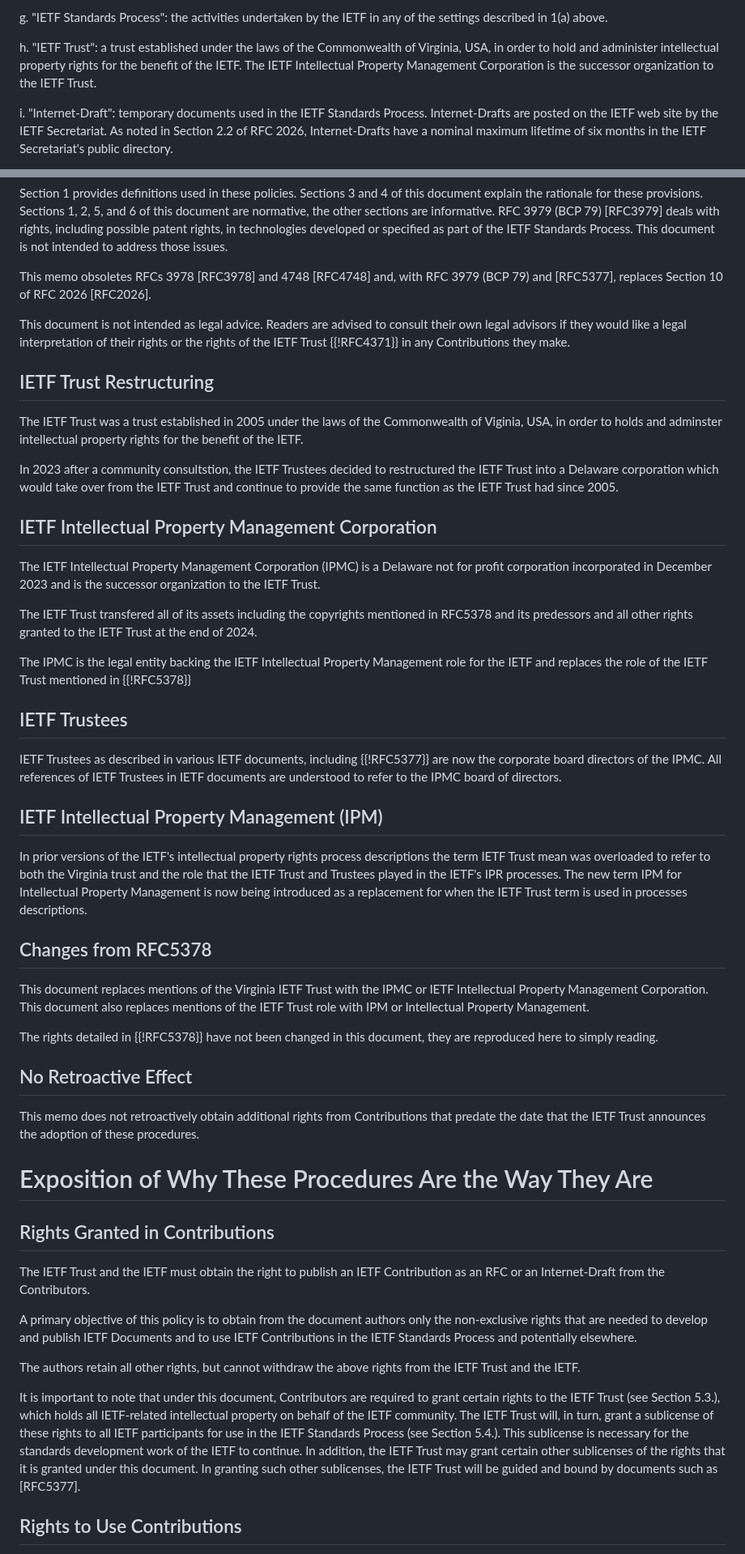
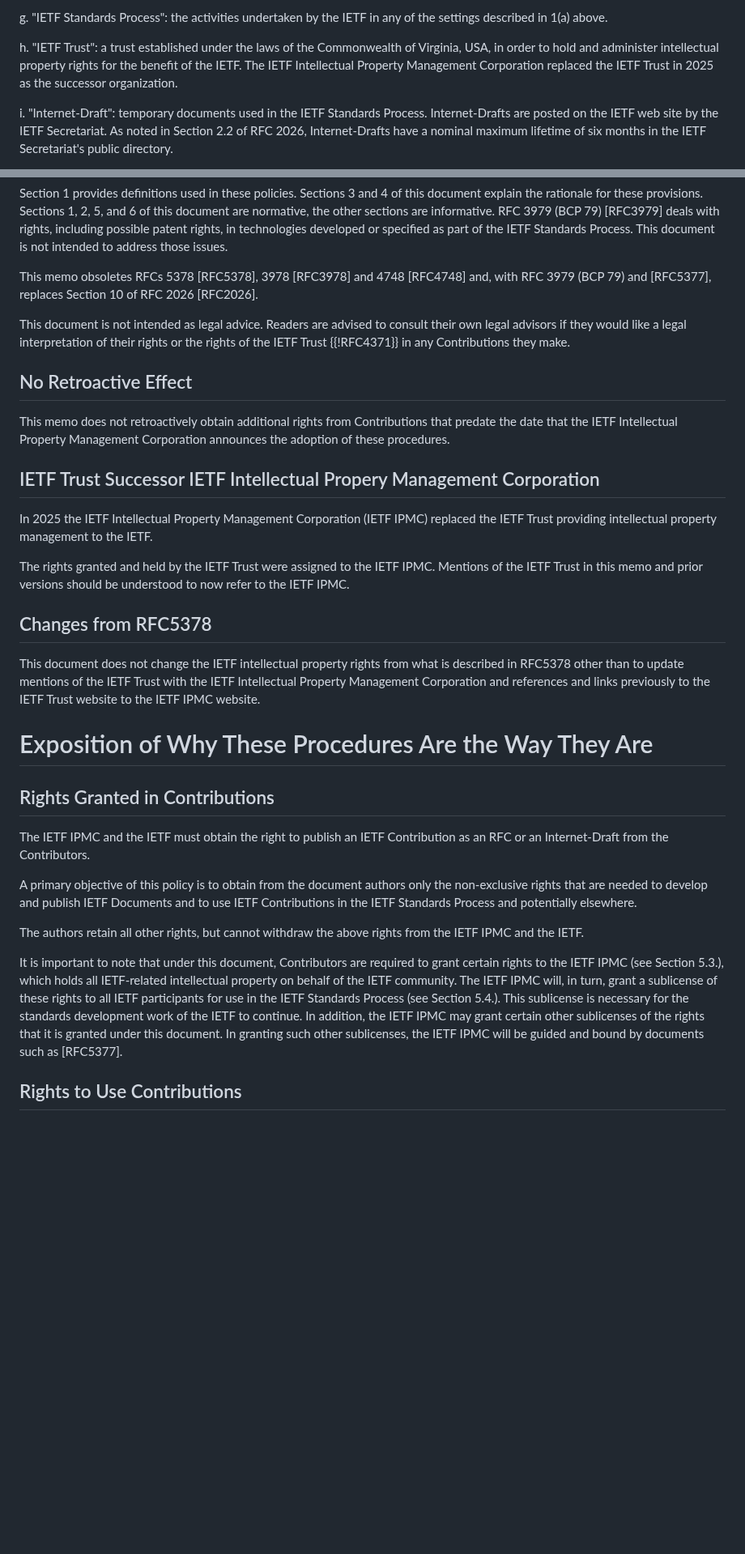
Before and after one commit to gitnnelg/ietf-contribution-rights, a Markdown page: draft-deen-gen-ipmc-contributor-rights.md, 2 parts joined by grey strips. Shown at 81% size. Drawn GitHub-style; blank space fills up the shorter version.

Commit message:
Update draft-deen-gen-ipmc-contributor-rights.md
Edited to replace IETF Trust with IETF IPMC

```diff
--- a/draft-deen-gen-ipmc-contributor-rights.md
+++ b/draft-deen-gen-ipmc-contributor-rights.md
@@ -137,7 +138,8 @@ any of the settings described in 1(a) above.
 h. "IETF Trust": a trust established under the laws of the Commonwealth
 of Virginia, USA, in order to hold and administer intellectual property
 rights for the benefit of the IETF.  The IETF Intellectual Property
-Management Corporation is the successor organization to the IETF Trust.
+Management Corporation replaced the IETF Trust in 2025 as the successor
+organization.
 
 i. "Internet-Draft": temporary documents used in the IETF Standards
 Process.  Internet-Drafts are posted on the IETF web site by the IETF
@@ -204,7 +206,7 @@ including possible patent rights, in technologies developed or specified
 as part of the IETF Standards Process.  This document is not intended to
 address those issues.
 
-This memo obsoletes RFCs 3978 [RFC3978] and 4748 [RFC4748] and, with RFC
+This memo obsoletes RFCs 5378 [RFC5378], 3978 [RFC3978] and 4748 [RFC4748] and, with RFC
 3979 (BCP 79) and [RFC5377], replaces Section 10 of RFC 2026
 [RFC2026].
 
@@ -213,51 +215,29 @@ consult their own legal advisors if they would like a legal
 interpretation of their rights or the rights of the IETF Trust {{!RFC4371}}
 in any Contributions they make.
 
+##  No Retroactive Effect
 
-## IETF Trust Restructuring
+This memo does not retroactively obtain additional rights from
+Contributions that predate the date that the IETF Intellectual Property Management Corporation announces the
+adoption of these procedures.
 
-The IETF Trust was a trust established in 2005 under the laws of the Commonwealth of Viginia, USA, in order to holds and adminster intellectual property rights for the benefit of the IETF.
+## IETF Trust Successor IETF Intellectual Propery Management Corporation
 
-In 2023 after a community consultstion, the IETF Trustees decided to restructured the IETF Trust into a Delaware corporation which would take over from the IETF Trust and continue to provide the same function as the IETF Trust had since 2005.
+In 2025 the IETF Intellectual Property Management Corporation (IETF IPMC) replaced the IETF Trust providing intellectual property management to the IETF.
 
-## IETF Intellectual Property Management Corporation
-
-The IETF Intellectual Property Management Corporation (IPMC) is a Delaware not for profit corporation incorporated in December 2023 and is the successor organization to the IETF Trust.
-
-The IETF Trust transfered all of its assets including the copyrights mentioned in RFC5378 and its predessors and all other rights granted to the IETF Trust at the end of 2024.
-
-The IPMC is the legal entity backing the IETF Intellectual Property Management role for the IETF and replaces the role of the IETF Trust mentioned in {{!RFC5378}}
-
-## IETF Trustees
-
-IETF Trustees as described in various IETF documents, including {{!RFC5377}} are now the corporate board directors of the IPMC.  All references of IETF Trustees in IETF documents are understood to refer to the IPMC board of directors.
-
-## IETF Intellectual Property Management (IPM)
-
-In prior versions of the IETF\'s intellectual property rights process descriptions the term IETF Trust mean was overloaded to refer to both the Virginia trust and the role that the IETF Trust and Trustees played in the IETF\'s IPR processes.    The new term IPM for Intellectual Property Management is now being introduced as a replacement for when the IETF Trust term is used in processes descriptions.
-
+The rights granted and held by the IETF Trust were assigned to the IETF IPMC.   Mentions of the IETF Trust in this memo and prior versions should be understood
+to now refer to the IETF IPMC.
 
 ## Changes from RFC5378
 
-This document replaces mentions of the Virginia IETF Trust with the IPMC or IETF Intellectual Property Management Corporation.     This document also replaces mentions of the IETF Trust role with IPM or Intellectual Property Management.
-
-The rights detailed in {{!RFC5378}} have not been changed in this document, they are reproduced here to simply reading.
-
-
-
-##  No Retroactive Effect
-
-This memo does not retroactively obtain additional rights from
-Contributions that predate the date that the IETF Trust announces the
-adoption of these procedures.
+This document does not change the IETF intellectual property rights from what is described in RFC5378 other than to update mentions of the IETF Trust with the IETF Intellectual Property Management Corporation and references and links previously to the IETF Trust website to the IETF IPMC website.
 
 
 #  Exposition of Why These Procedures Are the Way They Are
 
-
 ##  Rights Granted in Contributions
 
-The IETF Trust and the IETF must obtain the right to publish an IETF
+The IETF IPMC and the IETF must obtain the right to publish an IETF
 Contribution as an RFC or an Internet-Draft from the Contributors.
 
 A primary objective of this policy is to obtain from the document
@@ -266,16 +246,16 @@ publish IETF Documents and to use IETF Contributions in the IETF
 Standards Process and potentially elsewhere.
 
 The authors retain all other rights, but cannot withdraw the above
-rights from the IETF Trust and the IETF.
+rights from the IETF IPMC and the IETF.
 
 It is important to note that under this document, Contributors are
-required to grant certain rights to the IETF Trust (see Section 5.3.),
+required to grant certain rights to the IETF IPMC (see Section 5.3.),
 which holds all IETF-related intellectual property on behalf of the IETF
-community.  The IETF Trust will, in turn, grant a sublicense of these
+community.  The IETF IPMC will, in turn, grant a sublicense of these
 rights to all IETF participants for use in the IETF Standards Process (see Section 5.4.).  This sublicense is necessary for the standards
-development work of the IETF to continue.  In addition, the IETF Trust
+development work of the IETF to continue.  In addition, the IETF IPMC
 may grant certain other sublicenses of the rights that it is granted
-under this document.  In granting such other sublicenses, the IETF Trust
+under this document.  In granting such other sublicenses, the IETF IPMC
 will be guided and bound by documents such as [RFC5377].
 
 ## Rights to Use Contributions
```
Also changed, not shown: other parts of draft-deen-gen-ipmc-contributor-rights.md (+34 -41 lines).
